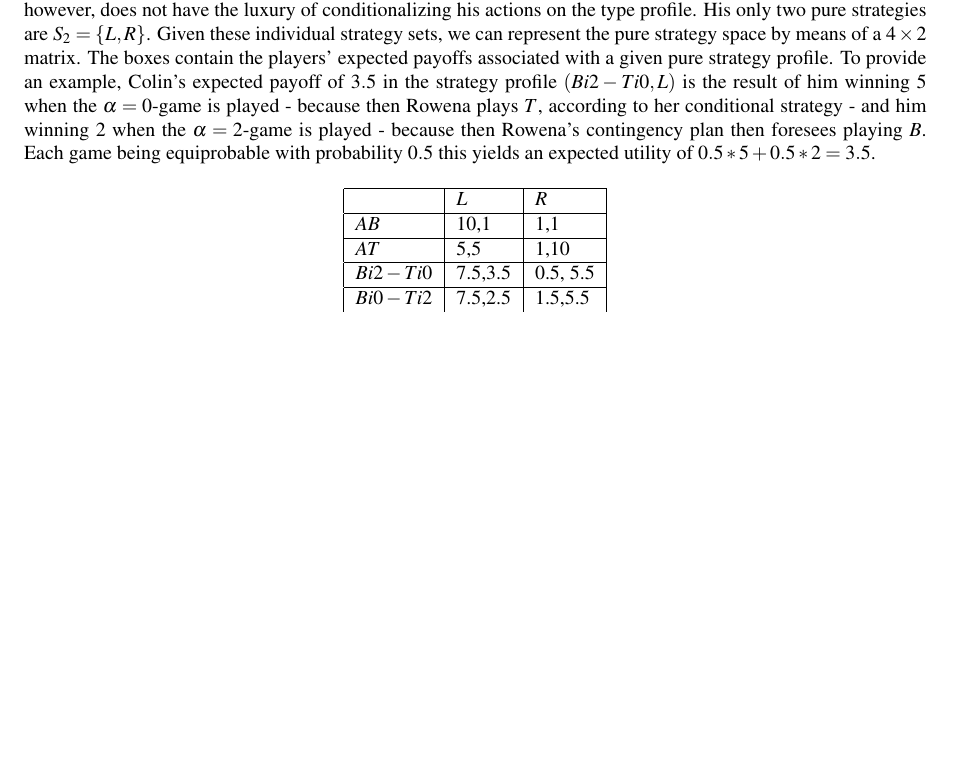
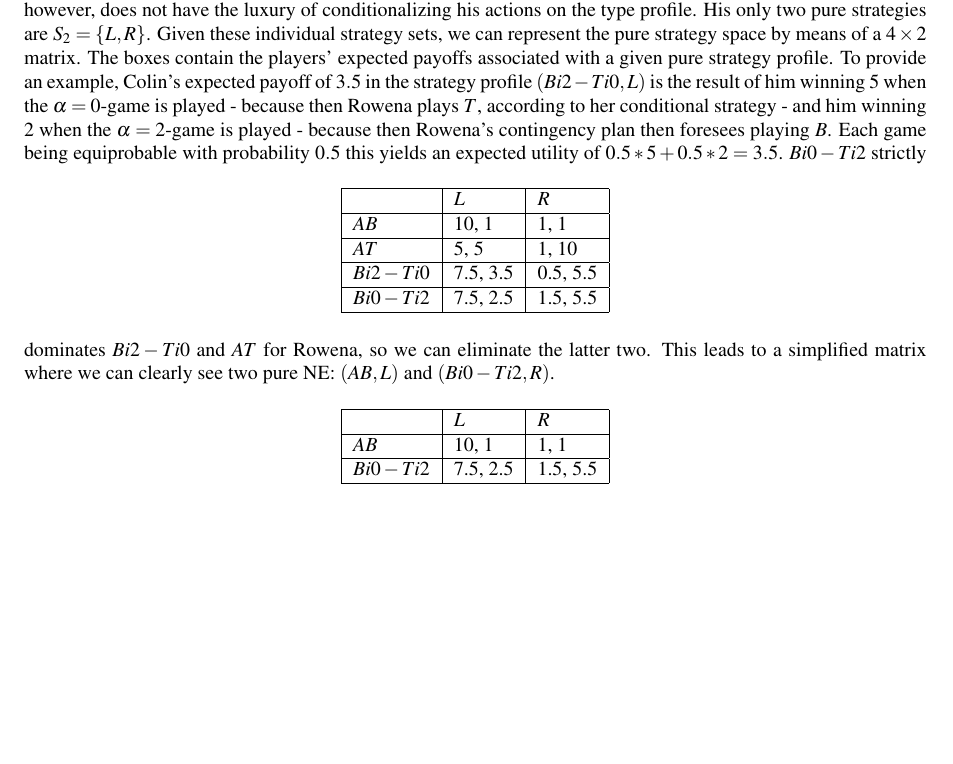
Before and after one commit to franciswhite/gthw, a LaTeX document (gthw3.tex): part of the page, cut so that both start at the same text, the shorter picture padded with empty space. Compiled offline with pdfLaTeX.

Commit message:
ex 3 done

```diff
--- a/gthw3.tex
+++ b/gthw3.tex
@@ -48,15 +48,20 @@ Since Rowena will know which game is played, she can make conditional plans for
 \begin{tabular}[l]{|l|l|l|}
 \hline
           & $L$ & $R$  \\ \hline
-$AB$     & 10,1   & 1,1 \\ \hline
-$AT$		& 5,5	& 1,10 \\ \hline
-$Bi2-Ti0$	& 7.5,3.5 & 0.5, 5.5 \\ \hline
-$Bi0-Ti2$	& 7.5,2.5	& 1.5,5.5
+$AB$     & 10, 1   & 1, 1 \\ \hline
+$AT$		& 5, 5	& 1, 10 \\ \hline
+$Bi2-Ti0$	& 7.5, 3.5 & 0.5, 5.5 \\ \hline
+$Bi0-Ti2$	& 7.5, 2.5	& 1.5, 5.5 \\ \hline
 \end{tabular}
 \end{table}
-
-
-
-
-
+$Bi0-Ti2$ strictly dominates $Bi2-Ti0$ and $AT$ for Rowena, so we can eliminate the latter two. This leads to a simplified matrix where we can clearly see two pure NE: $(AB,L)$ and $(Bi0-Ti2,R)$.
+\begin{table}[h]
+\centering
+\begin{tabular}[l]{|l|l|l|}
+\hline
+          & $L$ & $R$  \\ \hline
+$AB$     & 10, 1   & 1, 1 \\ \hline
+$Bi0-Ti2$	& 7.5, 2.5	& 1.5, 5.5 \\ \hline
+\end{tabular}
+\end{table}
 \end{document}
```
